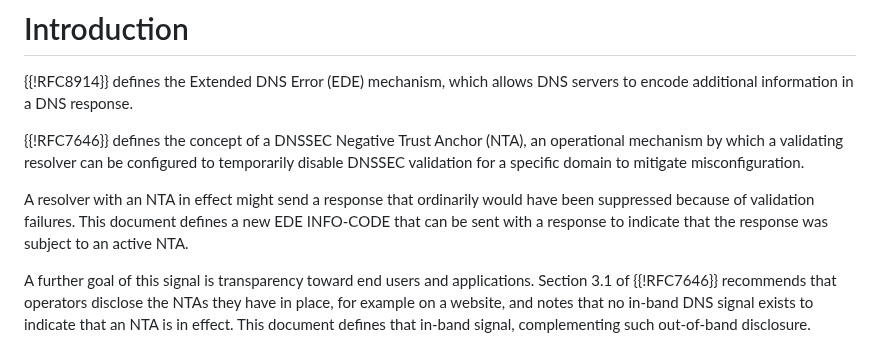
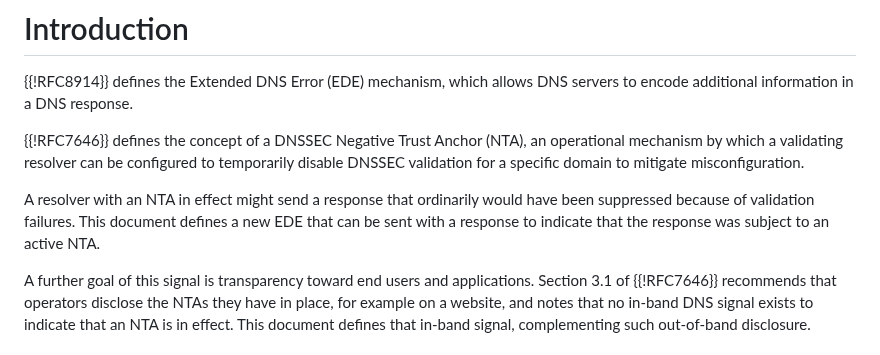
Before and after one commit to farrokhi/id-ede-nta, a Markdown page: draft-farrokhi-dnsop-ede-nta.md, the part around the change. Drawn GitHub-style.

Commit message:
Small change. Can't remember what it was, actually. I bet it was great, though.

```diff
--- a/draft-farrokhi-dnsop-ede-nta.md
+++ b/draft-farrokhi-dnsop-ede-nta.md
@@ -49,8 +49,8 @@ domain to mitigate misconfiguration.
 
 A resolver with an NTA in effect might send a response that ordinarily
 would have been suppressed because of validation failures.  This
-document defines a new EDE INFO-CODE that can be sent with a response
-to indicate that the response was subject to an active NTA.
+document defines a new EDE that can be sent with a response to
+indicate that the response was subject to an active NTA.
 
 A further goal of this signal is transparency toward end users and
 applications.  Section 3.1 of {{!RFC7646}} recommends that operators
```
